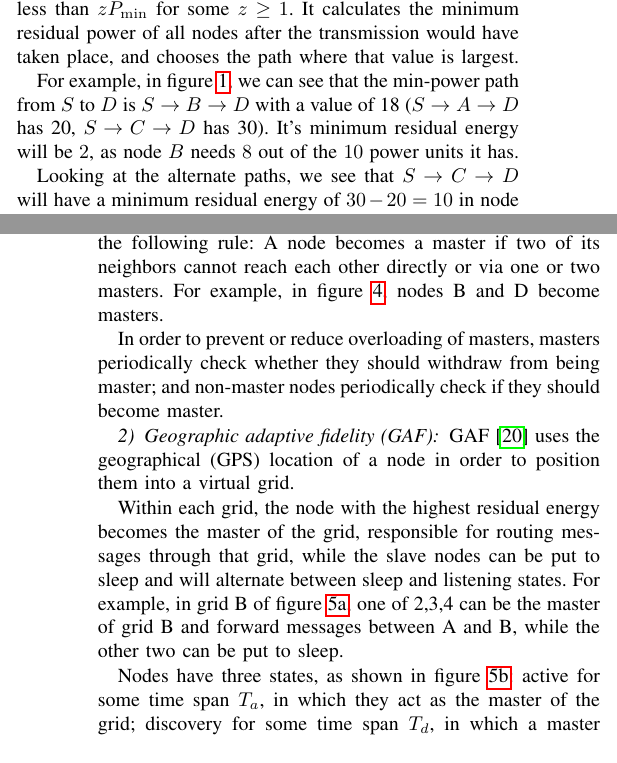
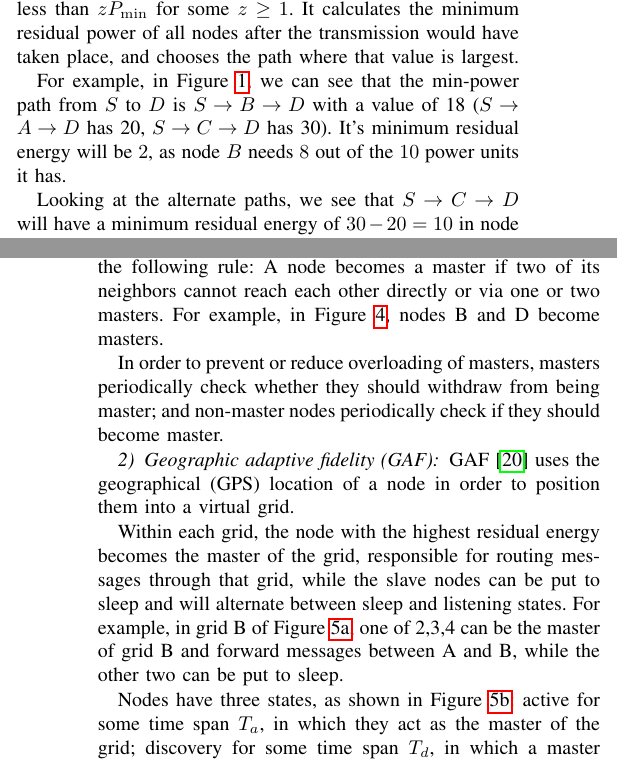
Before and after one commit to julian-klode/seminar1516, a LaTeX paper (manets.tex, which reads survey-power-control.tex, survey-sleep.tex): two parts of the columns of pages 2 and 6 of 7, joined at a grey line, cut so that both start at the same text. Compiled offline with pdfLaTeX.

Commit message:
figure -> Figure

```diff
--- a/survey-power-control.tex
+++ b/survey-power-control.tex
@@ -42,7 +42,7 @@ for some $z \ge 1$. It calculates the minimum residual power of all nodes
 after the transmission would have taken place, and chooses the path where
 that value is largest.
 
-For example, in figure~\ref{ommex}, we can see that the min-power path from
+For example, in Figure~\ref{ommex}, we can see that the min-power path from
 $S$ to $D$ is $S \to B \to D$ with a value of 18 ($S \to A \to D$ has 20,
 $S \to C \to D$ has 30).
 It's minimum residual energy will be $2$, as node $B$ needs
--- a/survey-sleep.tex
+++ b/survey-sleep.tex
@@ -30,7 +30,7 @@ and at one protocol called PEN that has no concept of master and slave nodes.
 %SPAN-FIGURE
 In Span\cite{chen2002span}, a master is selected based on the following rule:
 A node becomes a master if two of its neighbors cannot reach each other directly
-or via one or two masters. For example, in figure~\ref{spanmaster}, nodes B and
+or via one or two masters. For example, in Figure~\ref{spanmaster}, nodes B and
 D become masters.
 
 In order to prevent or reduce overloading of masters, masters periodically
@@ -47,11 +47,11 @@ order to position them into a virtual grid.
 Within each grid, the node with the highest residual energy becomes the master
 of the grid, responsible for routing messages through that grid, while the
 slave nodes can be put to sleep and will alternate between sleep and listening
-states. For example, in grid B of figure~\ref{gafgrids}, one of 2,3,4 can be the
+states. For example, in grid B of Figure~\ref{gafgrids}, one of 2,3,4 can be the
 master of grid B and forward messages between A and B, while the other two can
 be put to sleep.
 
-Nodes have three states, as shown in figure~\ref{gafstates}: active for some time span $T_{a}$, in which they
+Nodes have three states, as shown in Figure~\ref{gafstates}: active for some time span $T_{a}$, in which they
 act as the master of the grid; discovery for some time span $T_{d}$, in which a
 master is elected - a node becomes the master if it hears no more discover messages
 for time span $T_{d}$; and finally, a node can be sleeping.
```
Also changed, not shown: survey-power-control.tex (4 more changed lines).
